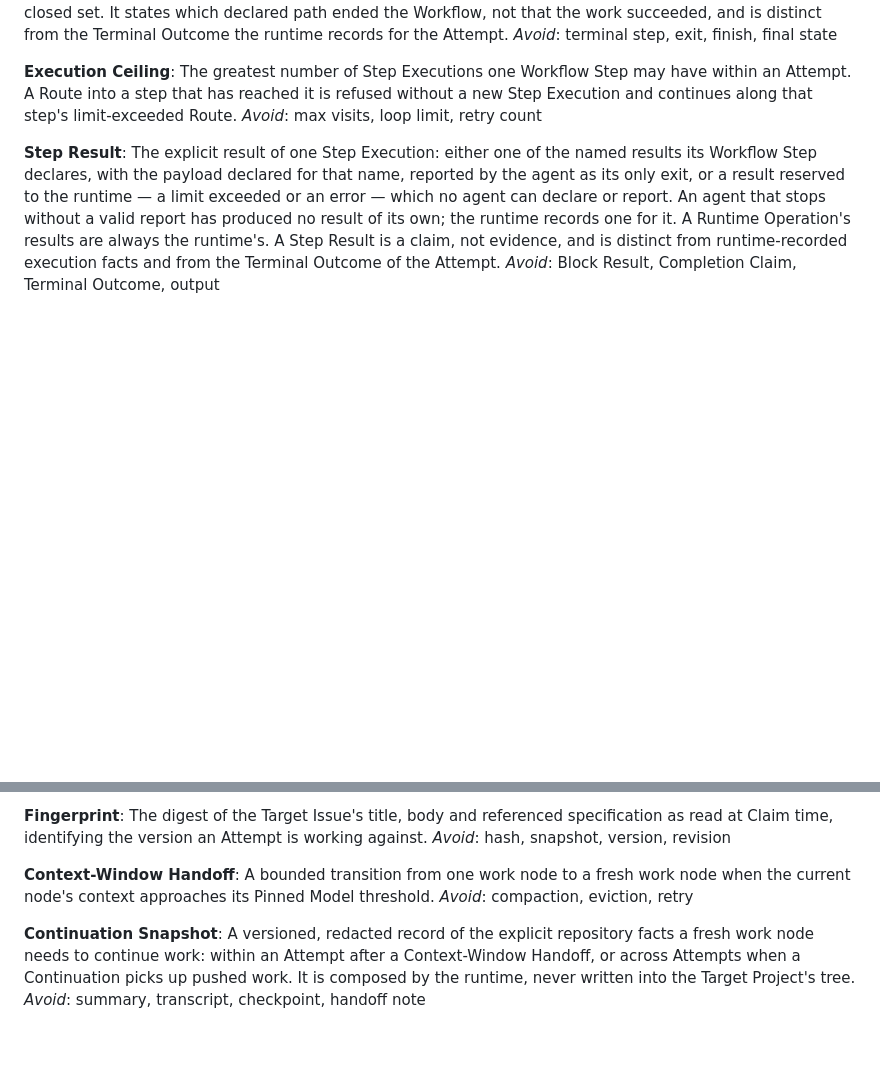
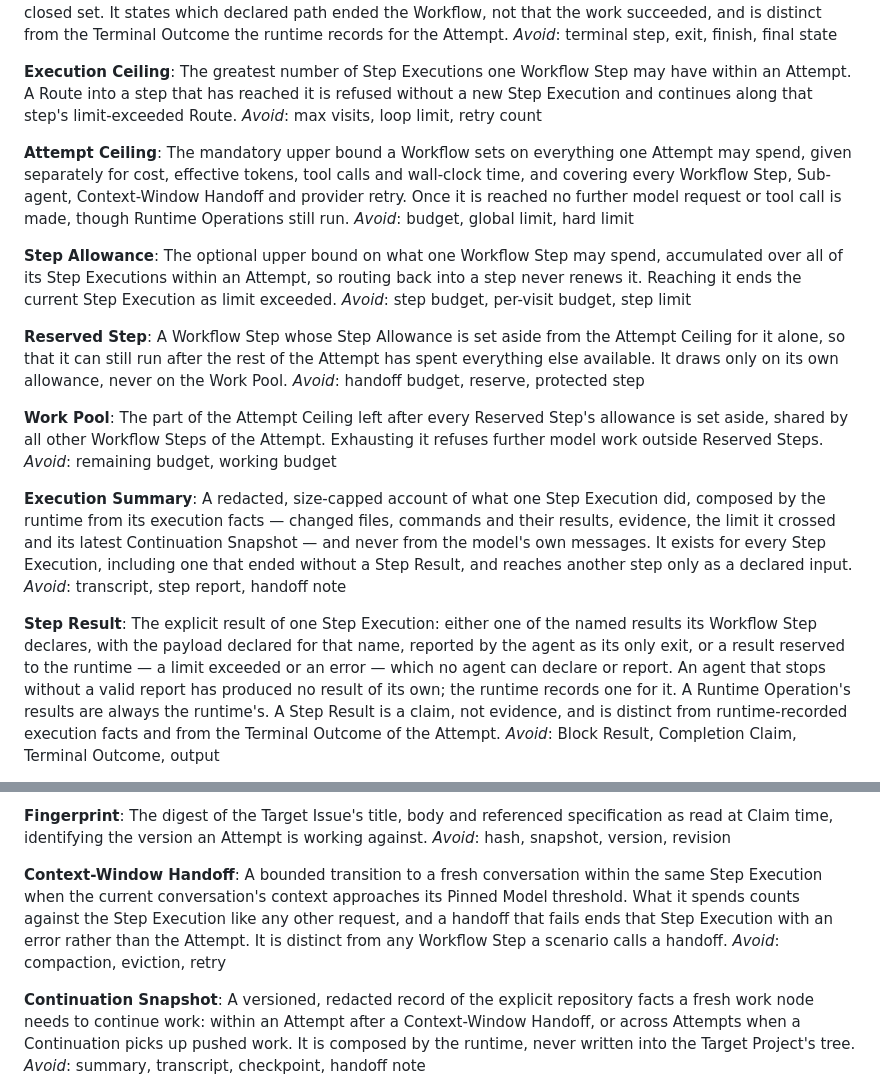
Before and after one commit to lbacik/coding-agent, a Markdown page: CONTEXT.md, 2 parts joined by grey strips. Drawn GitHub-style; blank space fills up the shorter version.

Commit message:
docs: define Attempt Ceiling, Step Allowance and Reserved Step terms
Record the limits decision of #282 in the glossary (Attempt Ceiling,
Step Allowance, Reserved Step, Work Pool, Execution Summary), refine
Context-Window Handoff as a transition within one Step Execution, and
annotate ADR 0013 for the replacement design.

Co-Authored-By: Claude Opus 5.5 <noreply@anthropic.com>

```diff
--- a/CONTEXT.md
+++ b/CONTEXT.md
@@ -63,6 +63,26 @@ _Avoid_: terminal step, exit, finish, final state
 **Execution Ceiling**:
 The greatest number of Step Executions one Workflow Step may have within an Attempt. A Route into a step that has reached it is refused without a new Step Execution and continues along that step's limit-exceeded Route.
 _Avoid_: max visits, loop limit, retry count
+
+**Attempt Ceiling**:
+The mandatory upper bound a Workflow sets on everything one Attempt may spend, given separately for cost, effective tokens, tool calls and wall-clock time, and covering every Workflow Step, Sub-agent, Context-Window Handoff and provider retry. Once it is reached no further model request or tool call is made, though Runtime Operations still run.
+_Avoid_: budget, global limit, hard limit
+
+**Step Allowance**:
+The optional upper bound on what one Workflow Step may spend, accumulated over all of its Step Executions within an Attempt, so routing back into a step never renews it. Reaching it ends the current Step Execution as limit exceeded.
+_Avoid_: step budget, per-visit budget, step limit
+
+**Reserved Step**:
+A Workflow Step whose Step Allowance is set aside from the Attempt Ceiling for it alone, so that it can still run after the rest of the Attempt has spent everything else available. It draws only on its own allowance, never on the Work Pool.
+_Avoid_: handoff budget, reserve, protected step
+
+**Work Pool**:
+The part of the Attempt Ceiling left after every Reserved Step's allowance is set aside, shared by all other Workflow Steps of the Attempt. Exhausting it refuses further model work outside Reserved Steps.
+_Avoid_: remaining budget, working budget
+
+**Execution Summary**:
+A redacted, size-capped account of what one Step Execution did, composed by the runtime from its execution facts — changed files, commands and their results, evidence, the limit it crossed and its latest Continuation Snapshot — and never from the model's own messages. It exists for every Step Execution, including one that ended without a Step Result, and reaches another step only as a declared input.
+_Avoid_: transcript, step report, handoff note
 
 **Step Result**:
 The explicit result of one Step Execution: either one of the named results its Workflow Step declares, with the payload declared for that name, reported by the agent as its only exit, or a result reserved to the runtime — a limit exceeded or an error — which no agent can declare or report. An agent that stops without a valid report has produced no result of its own; the runtime records one for it. A Runtime Operation's results are always the runtime's. A Step Result is a claim, not evidence, and is distinct from runtime-recorded execution facts and from the Terminal Outcome of the Attempt.
@@ -169,7 +189,7 @@ The digest of the Target Issue's title, body and referenced specification as rea
 _Avoid_: hash, snapshot, version, revision
 
 **Context-Window Handoff**:
-A bounded transition from one work node to a fresh work node when the current node's context approaches its Pinned Model threshold.
+A bounded transition to a fresh conversation within the same Step Execution when the current conversation's context approaches its Pinned Model threshold. What it spends counts against the Step Execution like any other request, and a handoff that fails ends that Step Execution with an error rather than the Attempt. It is distinct from any Workflow Step a scenario calls a handoff.
 _Avoid_: compaction, eviction, retry
 
 **Continuation Snapshot**:
```
Also changed, not shown: docs/adr/0013-context-window-handoff.md (+2 -0 lines).
